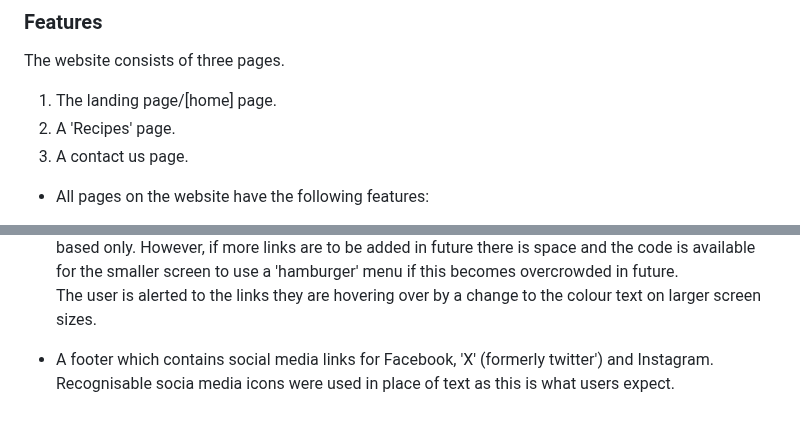
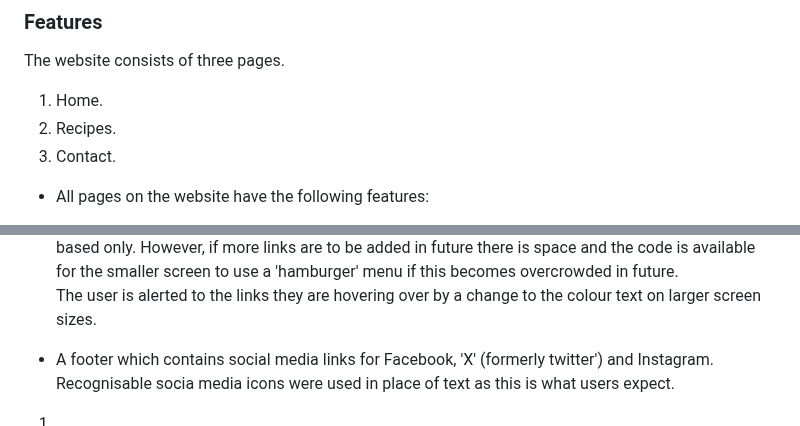
Before and after one commit to LauraMasterton/perfect-prep, a Markdown page: README.md, 2 parts joined by grey strips. Drawn GitHub-style.

Commit message:
Edit pages in features

```diff
--- a/README.md
+++ b/README.md
@@ -57,9 +57,9 @@ The website uses a colour palette created using the [Coolors](https://coolors.co
 
 ### Features
 The website consists of three pages.
-1. The landing page/[home] page.
-2. A 'Recipes' page.
-3. A contact us page.
+1. Home.
+2. Recipes.
+3. Contact.
 
 * All pages on the website have the following features:
 * Responsive navigation bar;
@@ -68,3 +68,5 @@ On screen sizes of - the three links are in the same order from light to right p
 The user is alerted to the links they are hovering over by a change to the colour text on larger screen sizes.
 
 * A footer which contains social media links for Facebook, 'X' (formerly twitter') and Instagram. Recognisable socia media icons were used in place of text as this is what users expect.
+
+1.
```
